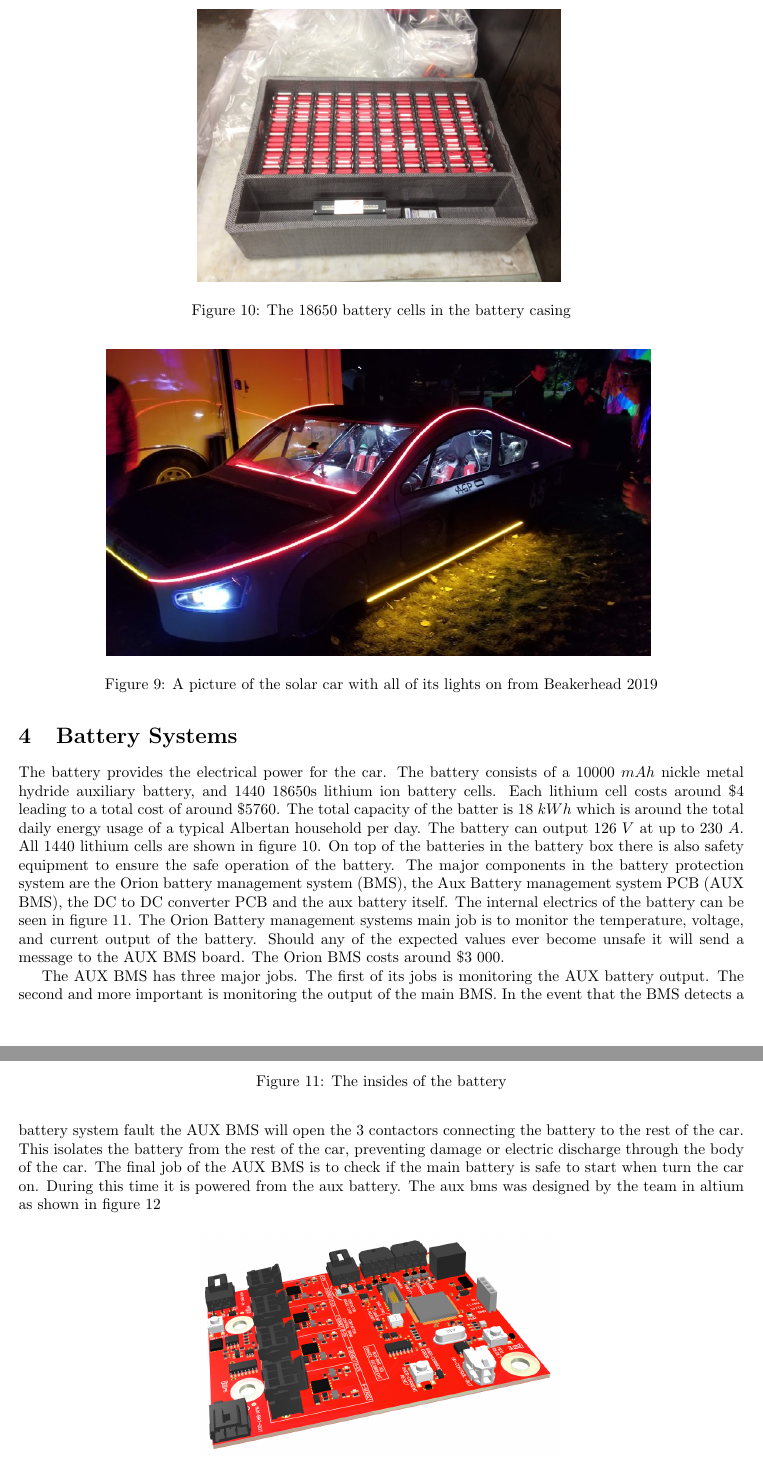
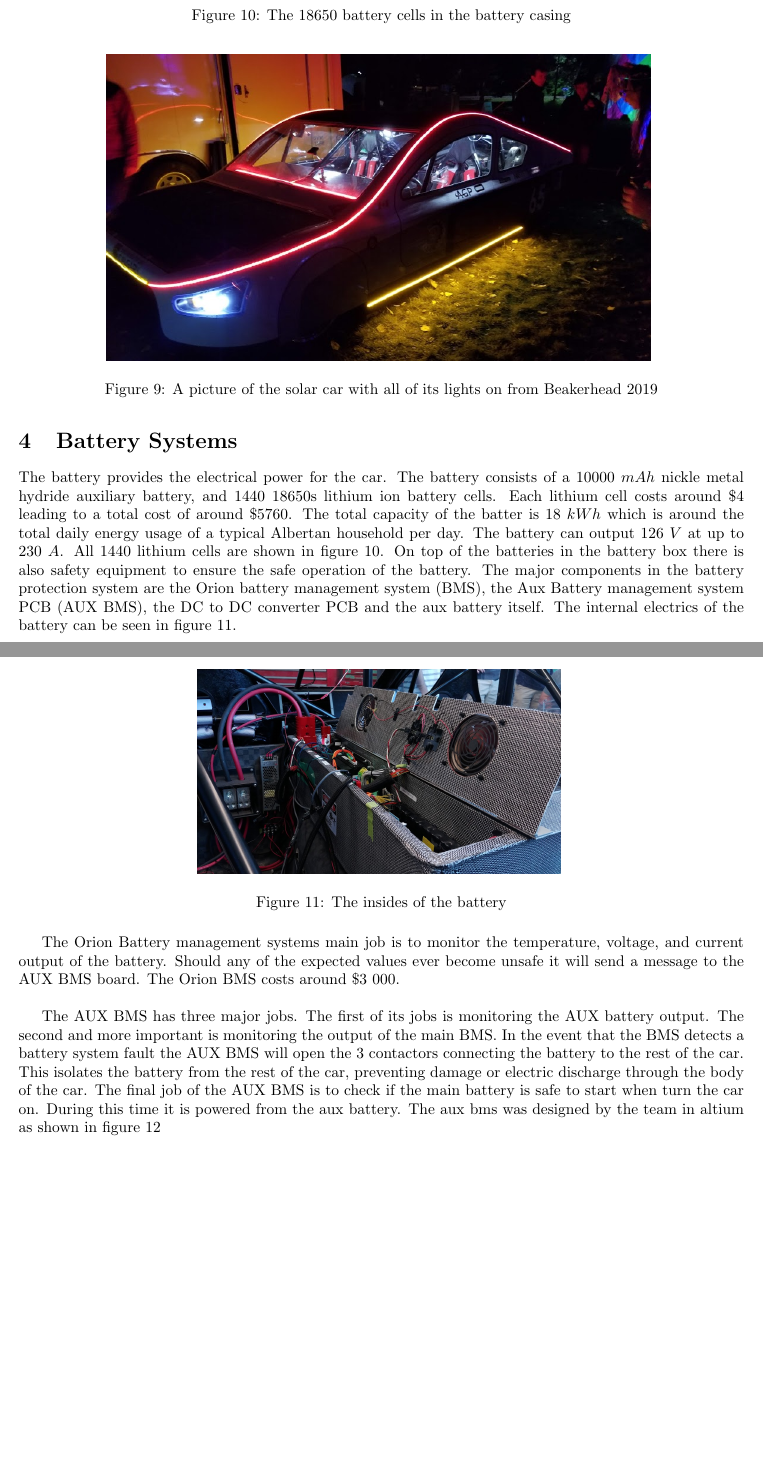
Before and after one commit to UCSolarCarTeam/Business-Electrical-Overview, a LaTeX document (overview.tex): two parts of pages 7 and 8 of 12 before the commit and two parts of pages 7 and 8 of 13 after it, joined at a grey line, cut so that both start at the same text, the shorter picture padded with empty space. Compiled offline with pdfLaTeX.

Commit message:
Fix formatting issues in battery sections

```diff
--- a/overview.tex
+++ b/overview.tex
@@ -184,7 +186,7 @@
     (AUX BMS), the DC to DC converter PCB and the aux battery itself.
     The internal electrics of the battery can be seen in figure
     \ref{fig:bat-in}.
-    \begin{figure}
+    \begin{figure}[H]
         \centering
         \includegraphics[width=0.5\textwidth]{images/batt-elec.jpg}
         \caption{The insides of the battery}
@@ -193,7 +195,7 @@
     The Orion Battery management systems main job is to monitor the
     temperature, voltage, and current output of the battery. Should any
     of the expected values ever become unsafe it will send a message to
-    the AUX BMS board. The Orion BMS costs around \$3 000.
+    the AUX BMS board. The Orion BMS costs around \$3 000.\\
     \par The AUX BMS has three major jobs. The first of its jobs is
     monitoring the AUX battery output. The second and more important is
     monitoring the output of the main BMS. In the event that the BMS
```
Also changed, not shown: overview.tex (2 more changed lines).
